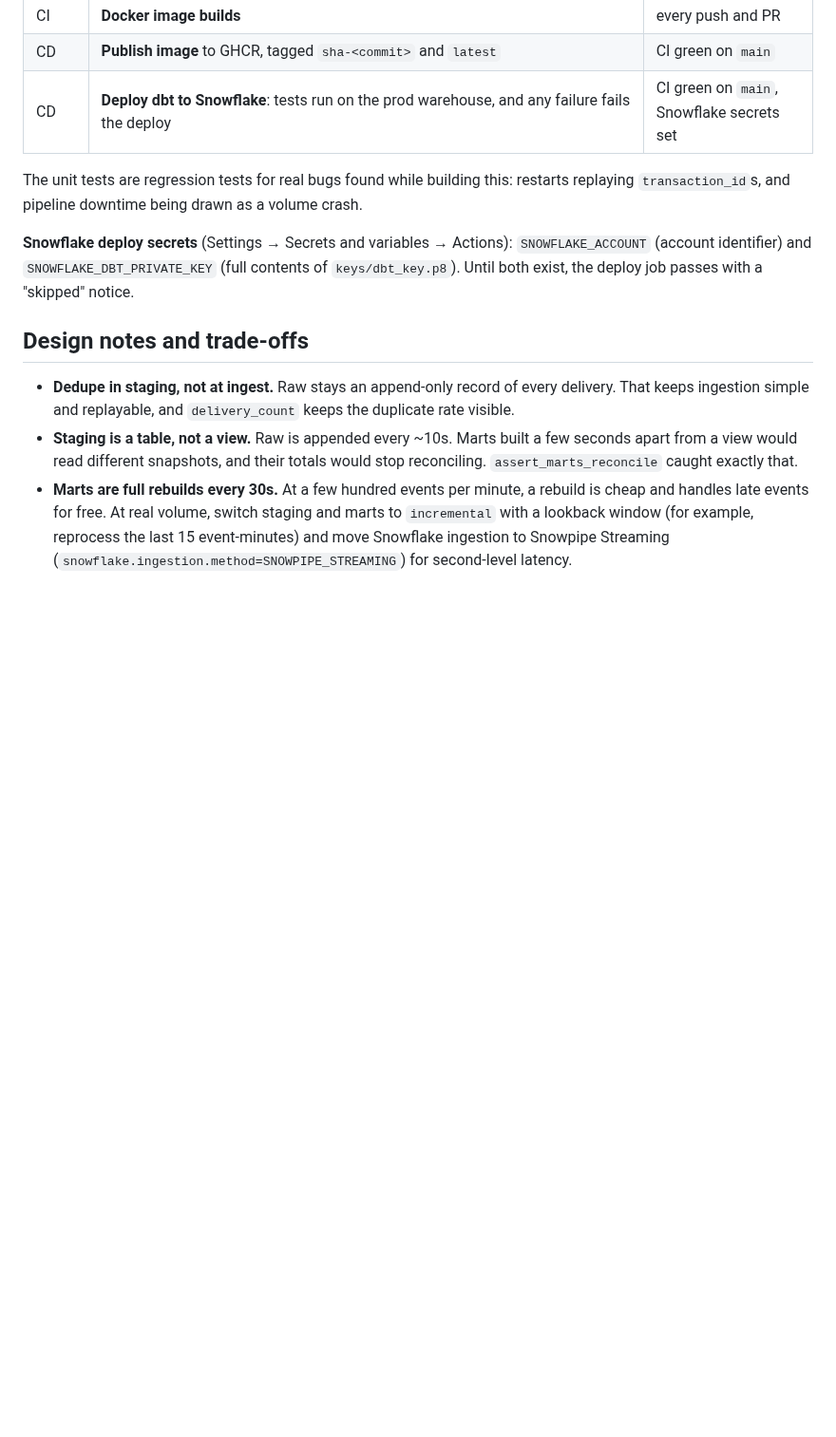
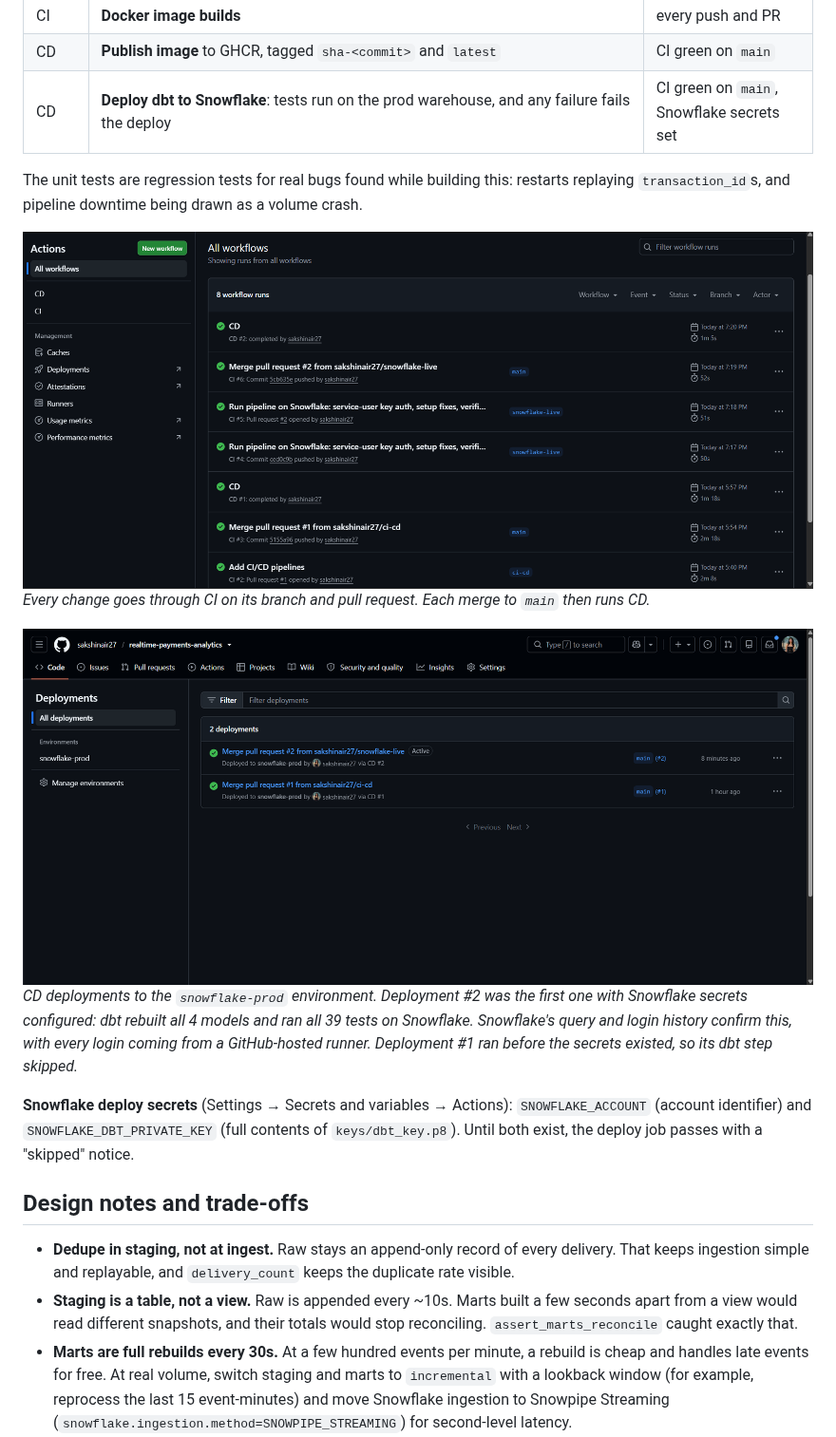
Before and after one commit to sakshinair27/realtime-payments-analytics, a Markdown page: README.md, the part around one of its changes. Shown at 95% size. Rendered like a GitHub page; pictures changed too: docs/images/actions.png (added), docs/images/deployments.png (added); blank space fills up the shorter version.

Commit message:
Add dashboard and CI/CD screenshots to README

```diff
--- a/README.md
+++ b/README.md
@@ -239,6 +243,15 @@ flowchart LR
 The unit tests are regression tests for real bugs found while building this: restarts replaying
 `transaction_id`s, and pipeline downtime being drawn as a volume crash.
 
+![GitHub Actions: CI on every branch and PR, CD after each merge to main](docs/images/actions.png)
+*Every change goes through CI on its branch and pull request. Each merge to `main` then runs CD.*
+
+![Deployments to the snowflake-prod environment](docs/images/deployments.png)
+*CD deployments to the `snowflake-prod` environment. Deployment #2 was the first one with Snowflake
+secrets configured: dbt rebuilt all 4 models and ran all 39 tests on Snowflake. Snowflake's query and
+login history confirm this, with every login coming from a GitHub-hosted runner. Deployment #1 ran before
+the secrets existed, so its dbt step skipped.*
+
 **Snowflake deploy secrets** (Settings → Secrets and variables → Actions):
 `SNOWFLAKE_ACCOUNT` (account identifier) and `SNOWFLAKE_DBT_PRIVATE_KEY` (full contents of
 `keys/dbt_key.p8`). Until both exist, the deploy job passes with a "skipped" notice.
```
Also changed, not shown: other parts of README.md (+4 -0 lines), docs/images/dashboard.png (added).
